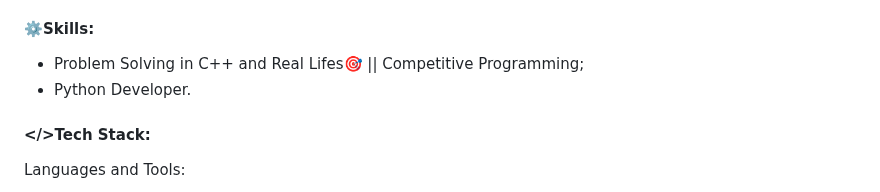
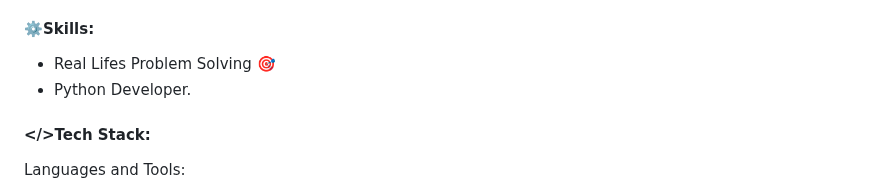
Before and after one commit to ravirajbhardwaj/ravirajbhardwaj, a Markdown page: README.md, the part around one of its changes. Drawn GitHub-style.

```diff
--- a/README.md
+++ b/README.md
@@ -16,7 +16,7 @@ I'm eager to connect with fellow students, professionals, and enthusiasts who sh
 - 📧 **How to reach me:** [ravirajbhardwaaj@gmail.com](mailto:ravirajbhardwaaj@gmail.com)
 
 #### ****⚙️Skills:****
- - Problem Solving in C++ and Real Lifes🎯 || Competitive Programming;
+- Real Lifes Problem Solving 🎯
 - Python Developer.
  <!-- Web Developer MERN Stack; -->
 
```
Also changed, not shown: other parts of README.md (+6 -13 lines).
